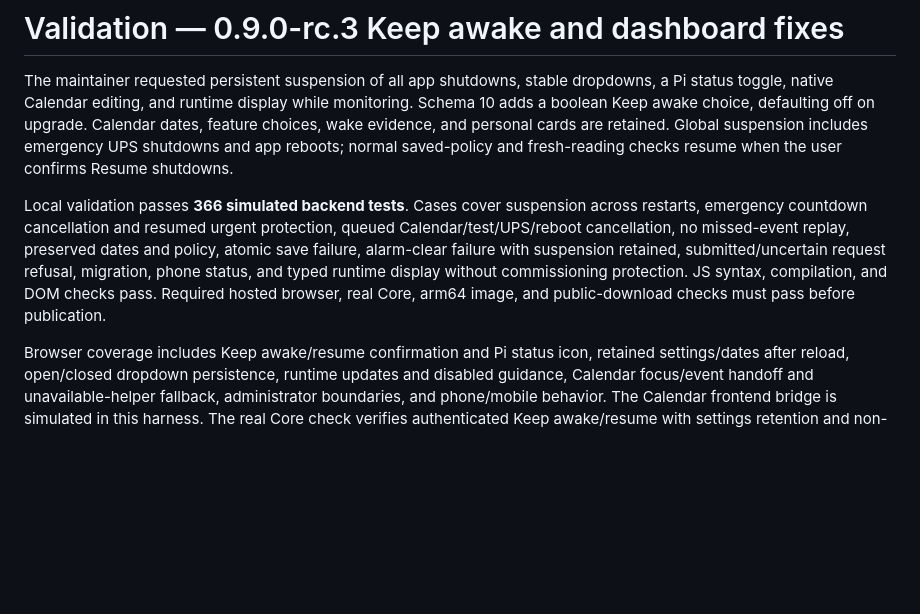
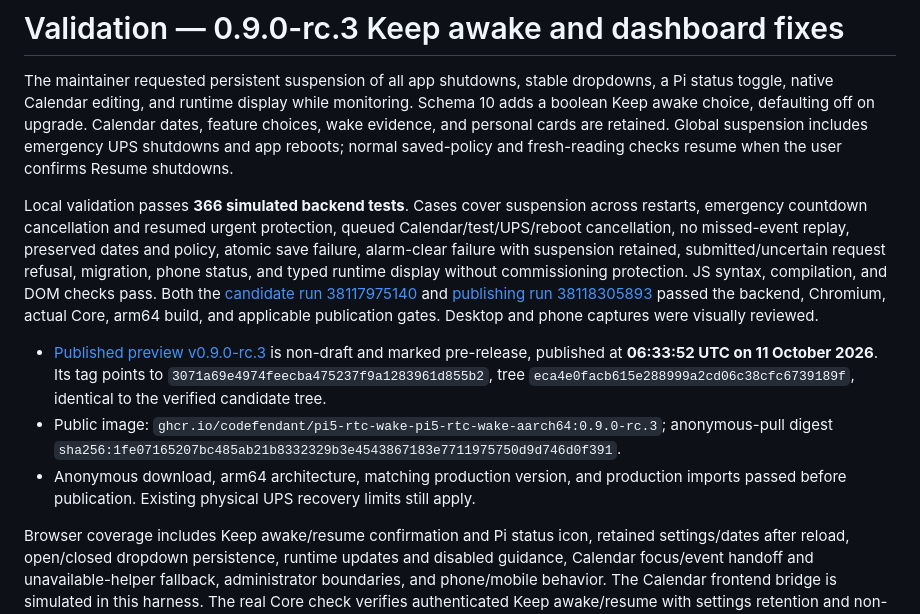
Before and after one commit to codefendant/pi5-rtc-wake, a Markdown page: VALIDATION.md, the part around the change. GitHub-like rendering; blank space fills up the shorter version.

Commit message:
Document verified 0.9.0-rc.3 Keep awake publication

```diff
--- a/VALIDATION.md
+++ b/VALIDATION.md
@@ -2,7 +2,11 @@
 
 The maintainer requested persistent suspension of all app shutdowns, stable dropdowns, a Pi status toggle, native Calendar editing, and runtime display while monitoring. Schema 10 adds a boolean Keep awake choice, defaulting off on upgrade. Calendar dates, feature choices, wake evidence, and personal cards are retained. Global suspension includes emergency UPS shutdowns and app reboots; normal saved-policy and fresh-reading checks resume when the user confirms Resume shutdowns.
 
-Local validation passes **366 simulated backend tests**. Cases cover suspension across restarts, emergency countdown cancellation and resumed urgent protection, queued Calendar/test/UPS/reboot cancellation, no missed-event replay, preserved dates and policy, atomic save failure, alarm-clear failure with suspension retained, submitted/uncertain request refusal, migration, phone status, and typed runtime display without commissioning protection. JS syntax, compilation, and DOM checks pass. Required hosted browser, real Core, arm64 image, and public-download checks must pass before publication.
+Local validation passes **366 simulated backend tests**. Cases cover suspension across restarts, emergency countdown cancellation and resumed urgent protection, queued Calendar/test/UPS/reboot cancellation, no missed-event replay, preserved dates and policy, atomic save failure, alarm-clear failure with suspension retained, submitted/uncertain request refusal, migration, phone status, and typed runtime display without commissioning protection. JS syntax, compilation, and DOM checks pass. Both the [candidate run 38117975140](https://github.com/codefendant/pi5-rtc-wake/actions/runs/38117975140) and [publishing run 38118305893](https://github.com/codefendant/pi5-rtc-wake/actions/runs/38118305893) passed the backend, Chromium, actual Core, arm64 build, and applicable publication gates. Desktop and phone captures were visually reviewed.
+
+- [Published preview v0.9.0-rc.3](https://github.com/codefendant/pi5-rtc-wake/releases/tag/v0.9.0-rc.3) is non-draft and marked pre-release, published at **06:33:52 UTC on 11 October 2026**. Its tag points to `3071a69e4974feecba475237f9a1283961d855b2`, tree `eca4e0facb615e288999a2cd06c38cfc6739189f`, identical to the verified candidate tree.
+- Public image: `ghcr.io/codefendant/pi5-rtc-wake-pi5-rtc-wake-aarch64:0.9.0-rc.3`; anonymous-pull digest `sha256:1fe07165207bc485ab21b8332329b3e4543867183e7711975750d9d746d0f391`.
+- Anonymous download, arm64 architecture, matching production version, and production imports passed before publication. Existing physical UPS recovery limits still apply.
 
 Browser coverage includes Keep awake/resume confirmation and Pi status icon, retained settings/dates after reload, open/closed dropdown persistence, runtime updates and disabled guidance, Calendar focus/event handoff and unavailable-helper fallback, administrator boundaries, and phone/mobile behavior. The Calendar frontend bridge is simulated in this harness. The real Core check verifies authenticated Keep awake/resume with settings retention and non-admin denial in Home Assistant 2026.10.1; hardware and phone services remain simulated.
 
```
